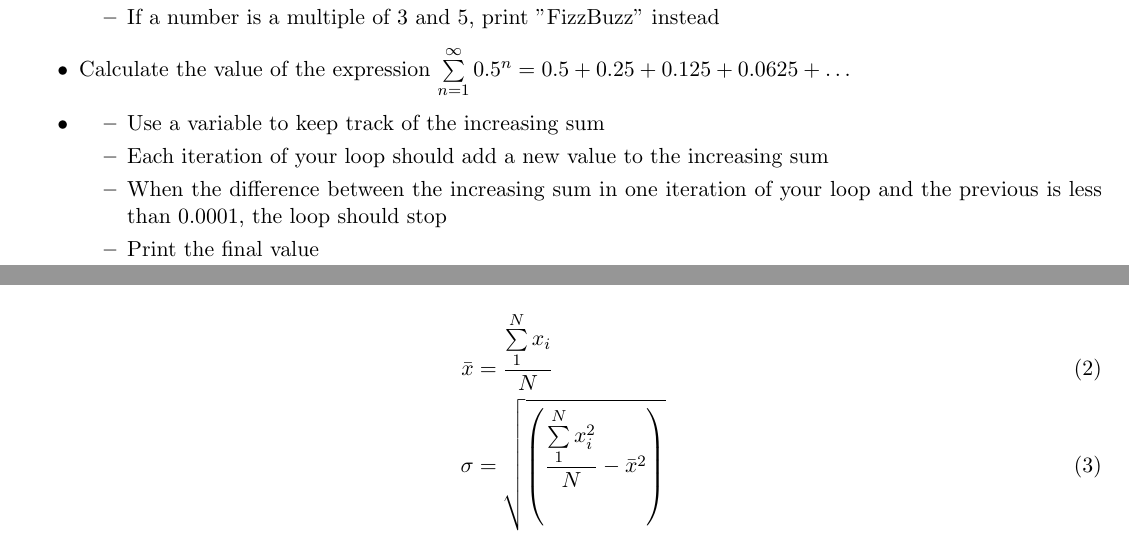
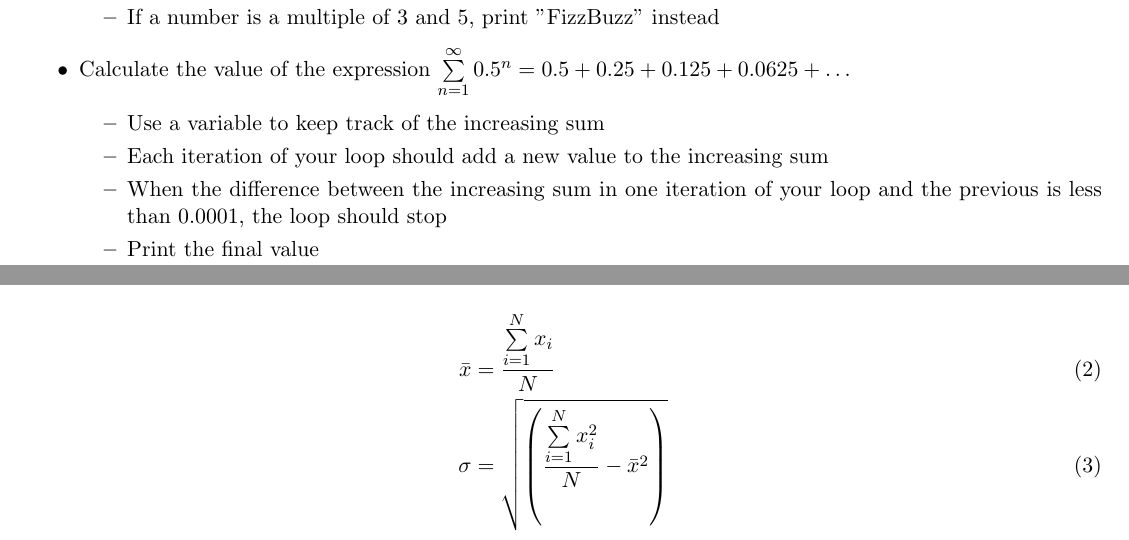
Before and after one commit to ImperialCollegeLondon/RCDS-introduction-to-fortran, a LaTeX document (Problem Sheet/problem_sheet.tex): two parts of pages 2 and 3 of 3, joined at a grey line, cut so that both start at the same text. Compiled offline with pdfLaTeX.

Commit message:
Problem Sheet Update

```diff
--- a/Problem Sheet/problem_sheet.tex
+++ b/Problem Sheet/problem_sheet.tex
@@ -116,7 +116,7 @@ For each of the following tasks, write a piece of code using "do" or "do while"
         \item If a number is a multiple of 3 and 5, print "FizzBuzz" instead
     \end{itemize}
     \item Calculate the value of the expression $\sum\limits_{n=1}^{\infty}0.5^{n} = 0.5+0.25+0.125+0.0625+\hdots$
-    \item \begin{itemize}
+    \begin{itemize}
         \item Use a variable to keep track of the increasing sum
         \item Each iteration of your loop should add a new value to the increasing sum
         \item When the difference between the increasing sum in one iteration of your loop and the previous is less than 0.0001, the loop should stop
@@ -157,8 +157,8 @@ Now, consider what happens if one or both of the integers is greater than the si
 Computer codes can be very useful for calcualting statistics of a dataset. The mean $\bar{x}$ and standard deviation $\sigma$ of a dataset containing $N$ entries $x_{i}$ are defined as:
 
 \begin{alignat}{1}
-    \bar{x} & = \frac{\sum\limits_{1}^{N} x_{i}}{N} \\
-    \sigma &= \sqrt{\left(\frac{\sum\limits_{1}^{N} x_{i}^{2}}{N}-\bar{x}^{2}\right)}
+    \bar{x} & = \frac{\sum\limits_{i=1}^{N} x_{i}}{N} \\
+    \sigma &= \sqrt{\left(\frac{\sum\limits_{i=1}^{N} x_{i}^{2}}{N}-\bar{x}^{2}\right)}
 \end{alignat}
 
 Create two modules:
```
Also changed, not shown: Problem Sheet/problem_sheet.pdf.
